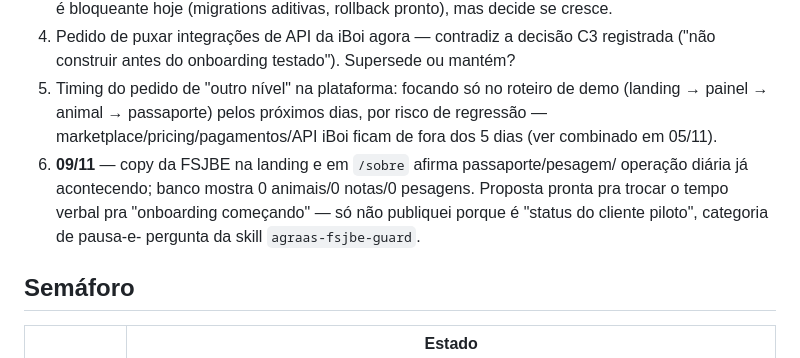
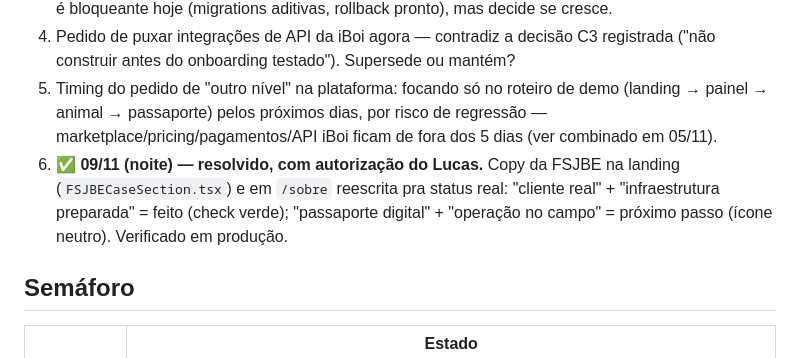
Before and after one commit to lucasferreiraborin-cell/agraas-platform, a Markdown page: docs/STATUS.md, the part around the change. Rendered like a GitHub page.

Commit message:
docs: item 6 resolvido - copy FSJBE corrigida e verificada em produção
Co-Authored-By: Claude Sonnet 5 <noreply@anthropic.com>

```diff
--- a/docs/STATUS.md
+++ b/docs/STATUS.md
@@ -121,11 +121,11 @@ próximo reset de qualquer cliente — ver `lib/admin/reset-cliente.ts`.
    demo (landing → painel → animal → passaporte) pelos próximos dias, por
    risco de regressão — marketplace/pricing/pagamentos/API iBoi ficam de fora
    dos 5 dias (ver combinado em 05/11).
-6. **09/11** — copy da FSJBE na landing e em `/sobre` afirma passaporte/pesagem/
-   operação diária já acontecendo; banco mostra 0 animais/0 notas/0 pesagens.
-   Proposta pronta pra trocar o tempo verbal pra "onboarding começando" — só
-   não publiquei porque é "status do cliente piloto", categoria de pausa-e-
-   pergunta da skill `agraas-fsjbe-guard`.
+6. ✅ **09/11 (noite) — resolvido, com autorização do Lucas.** Copy da FSJBE
+   na landing (`FSJBECaseSection.tsx`) e em `/sobre` reescrita pra status real:
+   "cliente real" + "infraestrutura preparada" = feito (check verde);
+   "passaporte digital" + "operação no campo" = próximo passo (ícone neutro).
+   Verificado em produção.
 
 ## Semáforo
 
```
